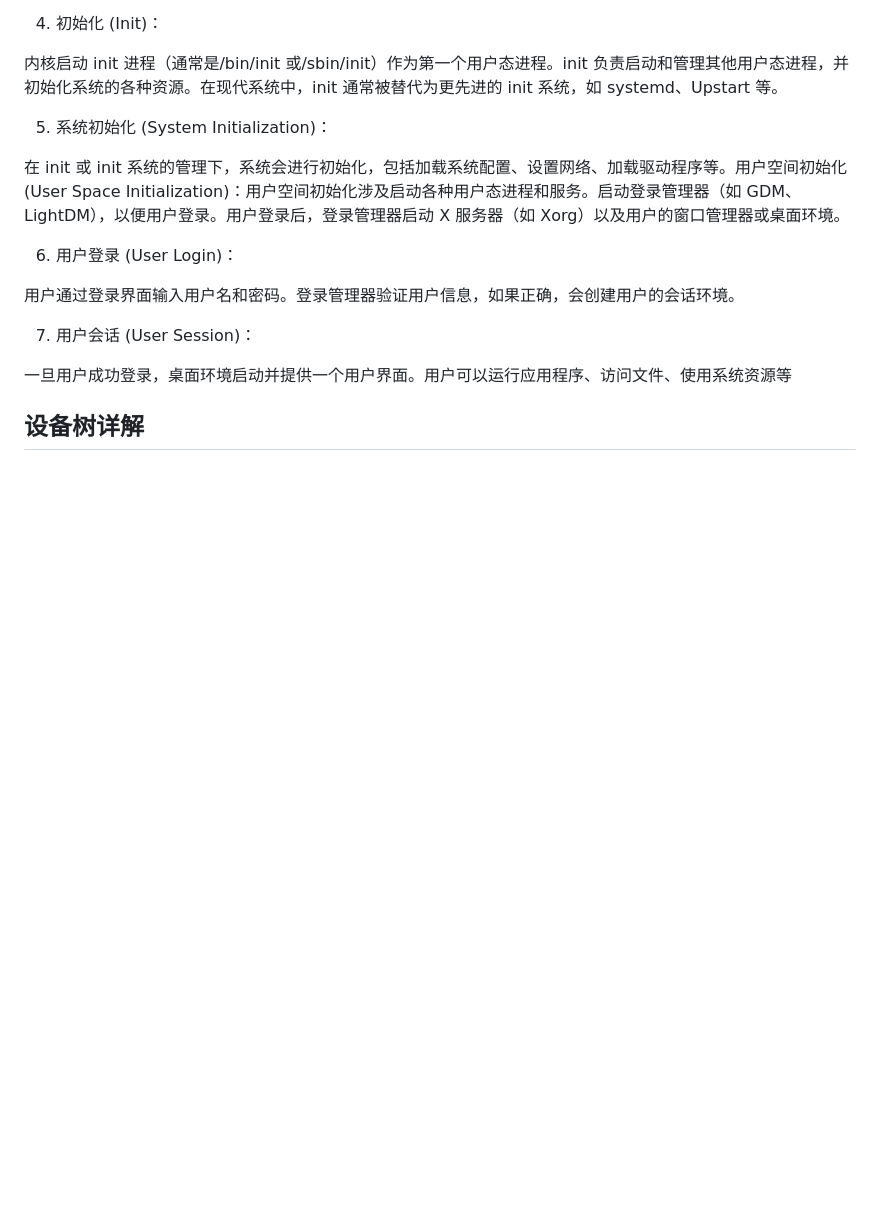
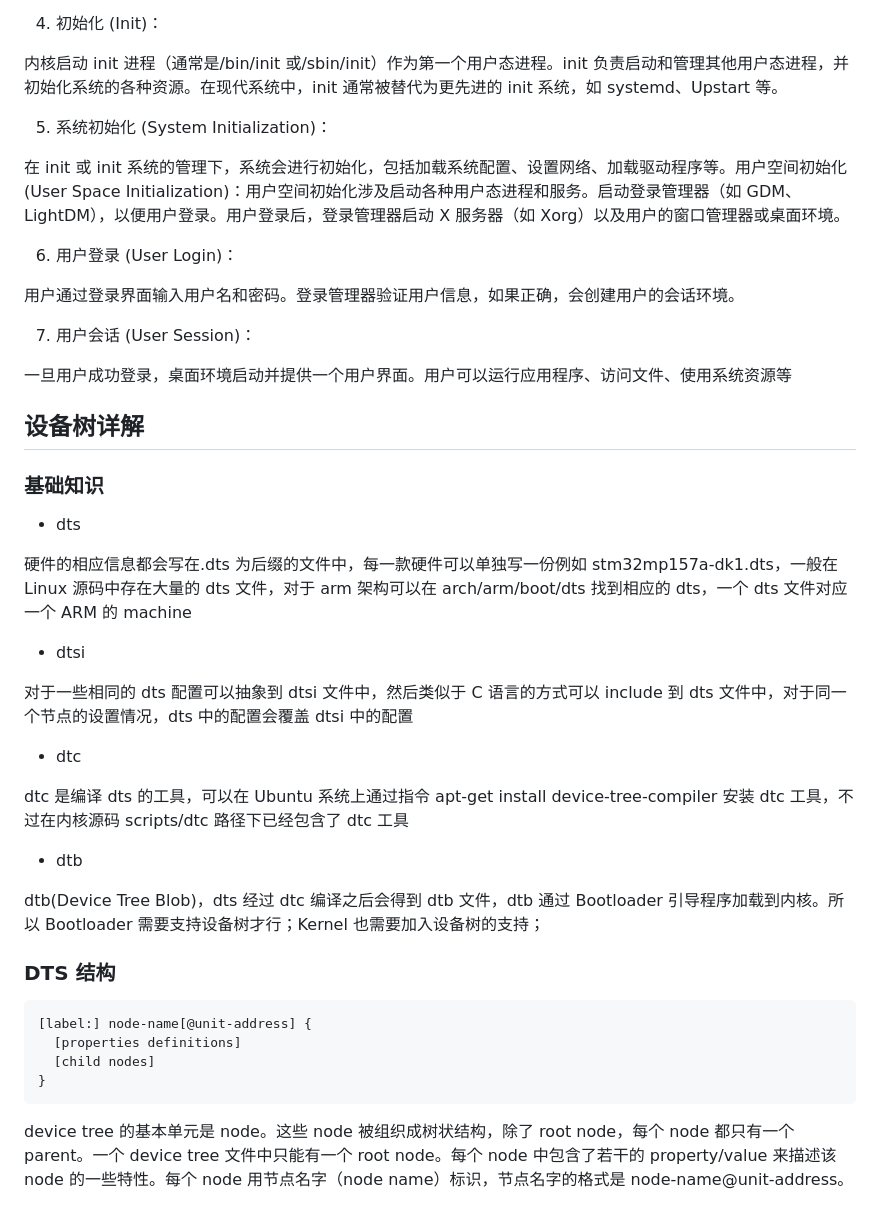
Before and after one commit to chriswoodcn/mcourse, a Markdown page: Linux/STM32MP157/README.md, the part around the change. Rendered like a GitHub page; blank space fills up the shorter version.

Commit message:
[update] 设备树基础

````diff
--- a/Linux/STM32MP157/README.md
+++ b/Linux/STM32MP157/README.md
@@ -61,3 +61,32 @@
 一旦用户成功登录，桌面环境启动并提供一个用户界面。用户可以运行应用程序、访问文件、使用系统资源等
 
 ## 设备树详解
+
+### 基础知识
+
+- dts
+
+硬件的相应信息都会写在.dts 为后缀的文件中，每一款硬件可以单独写一份例如 stm32mp157a-dk1.dts，一般在 Linux 源码中存在大量的 dts 文件，对于 arm 架构可以在 arch/arm/boot/dts 找到相应的 dts，一个 dts 文件对应一个 ARM 的 machine
+
+- dtsi
+
+对于一些相同的 dts 配置可以抽象到 dtsi 文件中，然后类似于 C 语言的方式可以 include 到 dts 文件中，对于同一个节点的设置情况，dts 中的配置会覆盖 dtsi 中的配置
+
+- dtc
+
+dtc 是编译 dts 的工具，可以在 Ubuntu 系统上通过指令 apt-get install device-tree-compiler 安装 dtc 工具，不过在内核源码 scripts/dtc 路径下已经包含了 dtc 工具
+
+- dtb
+
+dtb(Device Tree Blob)，dts 经过 dtc 编译之后会得到 dtb 文件，dtb 通过 Bootloader 引导程序加载到内核。所以 Bootloader 需要支持设备树才行；Kernel 也需要加入设备树的支持；
+
+### DTS 结构
+
+```dts
+[label:] node-name[@unit-address] {
+  [properties definitions]
+  [child nodes]
+}
+```
+
+device tree 的基本单元是 node。这些 node 被组织成树状结构，除了 root node，每个 node 都只有一个parent。一个 device tree 文件中只能有一个 root node。每个 node 中包含了若干的 property/value 来描述该node 的一些特性。每个 node 用节点名字（node name）标识，节点名字的格式是 node-name@unit-address。
````
